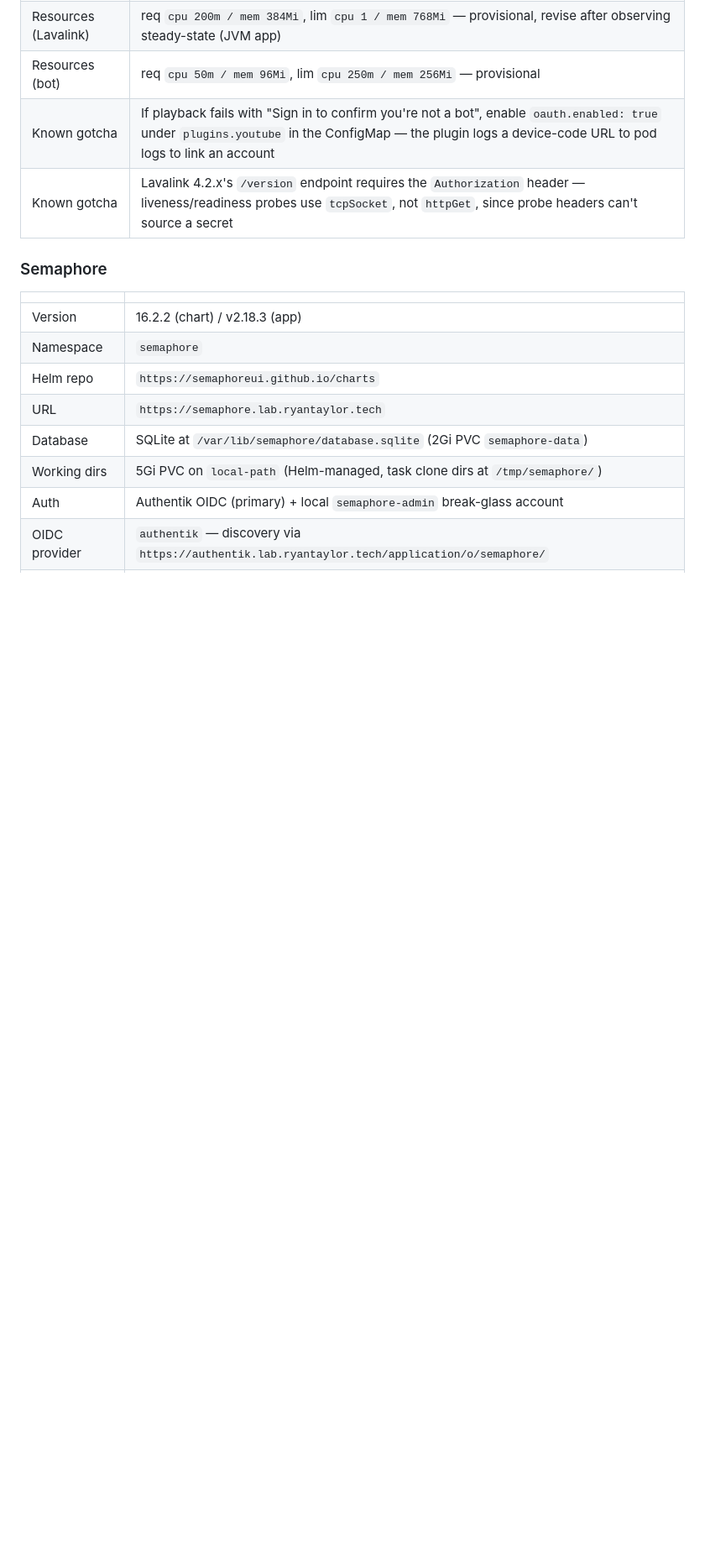
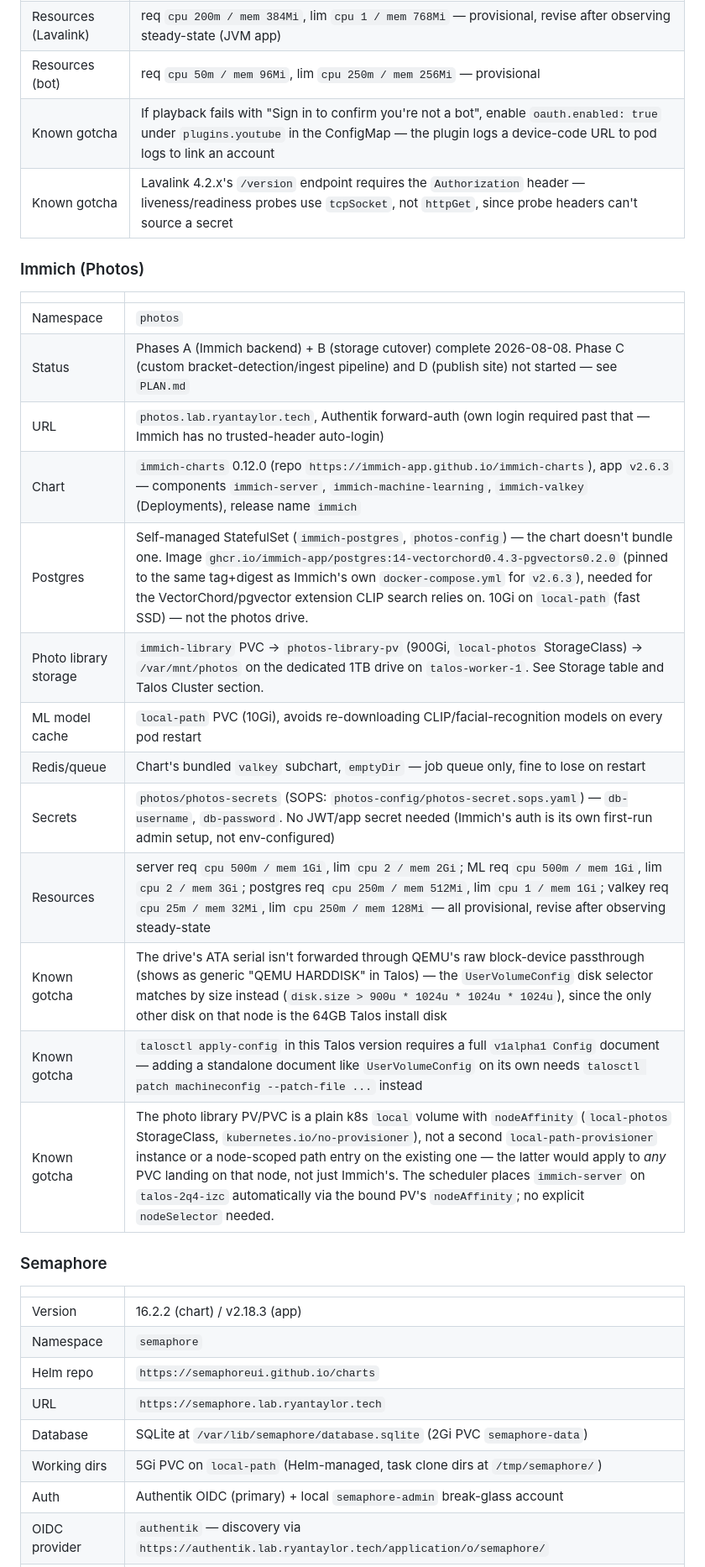
Before and after one commit to ryyyyan-taylor/homelab, a Markdown page: docs/inventory.md, the part around one of its changes. Shown at 84% size. Drawn GitHub-style; blank space fills up the shorter version.

Commit message:
docs: document Immich/photos drive deployment
Storage table, Talos worker-1 disk note, sync-wave 27/28 entries,
and a full Immich (Photos) service detail section.

```diff
--- a/docs/inventory.md
+++ b/docs/inventory.md
@@ -433,6 +436,24 @@ kubectl exec -n ntfy deploy/ntfy -- ntfy access <username> homelab-alerts read-w
 | Known gotcha | If playback fails with "Sign in to confirm you're not a bot", enable `oauth.enabled: true` under `plugins.youtube` in the ConfigMap — the plugin logs a device-code URL to pod logs to link an account |
 | Known gotcha | Lavalink 4.2.x's `/version` endpoint requires the `Authorization` header — liveness/readiness probes use `tcpSocket`, not `httpGet`, since probe headers can't source a secret |
 
+### Immich (Photos)
+
+| | |
+|---|---|
+| Namespace | `photos` |
+| Status | Phases A (Immich backend) + B (storage cutover) complete 2026-08-08. Phase C (custom bracket-detection/ingest pipeline) and D (publish site) not started — see `PLAN.md` |
+| URL | `photos.lab.ryantaylor.tech`, Authentik forward-auth (own login required past that — Immich has no trusted-header auto-login) |
+| Chart | `immich-charts` 0.12.0 (repo `https://immich-app.github.io/immich-charts`), app `v2.6.3` — components `immich-server`, `immich-machine-learning`, `immich-valkey` (Deployments), release name `immich` |
+| Postgres | Self-managed StatefulSet (`immich-postgres`, `photos-config`) — the chart doesn't bundle one. Image `ghcr.io/immich-app/postgres:14-vectorchord0.4.3-pgvectors0.2.0` (pinned to the same tag+digest as Immich's own `docker-compose.yml` for `v2.6.3`), needed for the VectorChord/pgvector extension CLIP search relies on. 10Gi on `local-path` (fast SSD) — not the photos drive. |
+| Photo library storage | `immich-library` PVC → `photos-library-pv` (900Gi, `local-photos` StorageClass) → `/var/mnt/photos` on the dedicated 1TB drive on `talos-worker-1`. See Storage table and Talos Cluster section. |
+| ML model cache | `local-path` PVC (10Gi), avoids re-downloading CLIP/facial-recognition models on every pod restart |
+| Redis/queue | Chart's bundled `valkey` subchart, `emptyDir` — job queue only, fine to lose on restart |
+| Secrets | `photos/photos-secrets` (SOPS: `photos-config/photos-secret.sops.yaml`) — `db-username`, `db-password`. No JWT/app secret needed (Immich's auth is its own first-run admin setup, not env-configured) |
+| Resources | server req `cpu 500m / mem 1Gi`, lim `cpu 2 / mem 2Gi`; ML req `cpu 500m / mem 1Gi`, lim `cpu 2 / mem 3Gi`; postgres req `cpu 250m / mem 512Mi`, lim `cpu 1 / mem 1Gi`; valkey req `cpu 25m / mem 32Mi`, lim `cpu 250m / mem 128Mi` — all provisional, revise after observing steady-state |
+| Known gotcha | The drive's ATA serial isn't forwarded through QEMU's raw block-device passthrough (shows as generic "QEMU HARDDISK" in Talos) — the `UserVolumeConfig` disk selector matches by size instead (`disk.size > 900u * 1024u * 1024u * 1024u`), since the only other disk on that node is the 64GB Talos install disk |
+| Known gotcha | `talosctl apply-config` in this Talos version requires a full `v1alpha1 Config` document — adding a standalone document like `UserVolumeConfig` on its own needs `talosctl patch machineconfig --patch-file ...` instead |
+| Known gotcha | The photo library PV/PVC is a plain k8s `local` volume with `nodeAffinity` (`local-photos` StorageClass, `kubernetes.io/no-provisioner`), not a second `local-path-provisioner` instance or a node-scoped path entry on the existing one — the latter would apply to *any* PVC landing on that node, not just Immich's. The scheduler places `immich-server` on `talos-2q4-izc` automatically via the bound PV's `nodeAffinity`; no explicit `nodeSelector` needed. |
+
 ### Semaphore
 
 | | |
```
Also changed, not shown: other parts of docs/inventory.md (+4 -1 lines).
